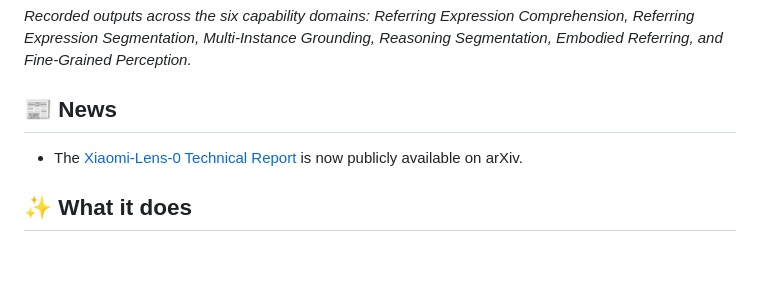
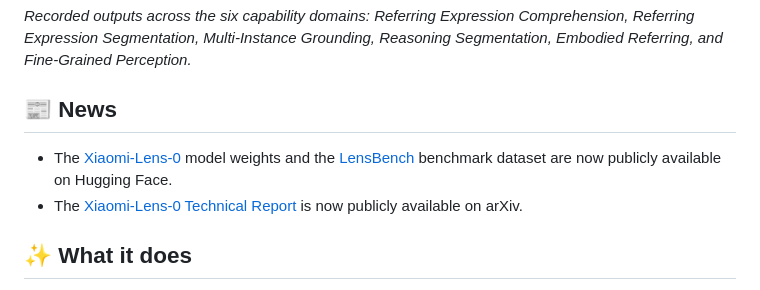
Before and after one commit to SeerRay-Lab/Xiaomi-Lens-0, a Markdown page: README.md, the part around the change. GitHub-like rendering; blank space fills up the shorter version.

Commit message:
docs: announce model weights and LensBench release

```diff
--- a/README.md
+++ b/README.md
@@ -25,6 +25,7 @@ Xiaomi-Lens-0 is a 4B multimodal large language model that learns from pixel-lev
 
 ## 📰 News
 
+- The [Xiaomi-Lens-0](https://huggingface.co/SeerRay-Lab/Xiaomi-Lens-0) model weights and the [LensBench](https://huggingface.co/datasets/SeerRay-Lab/LensBench) benchmark dataset are now publicly available on Hugging Face.
 - The [Xiaomi-Lens-0 Technical Report](https://arxiv.org/abs/2610.23279) is now publicly available on arXiv.
 
 ## ✨ What it does
```
Also changed, not shown: README_CN.md (+1 -0 lines).
